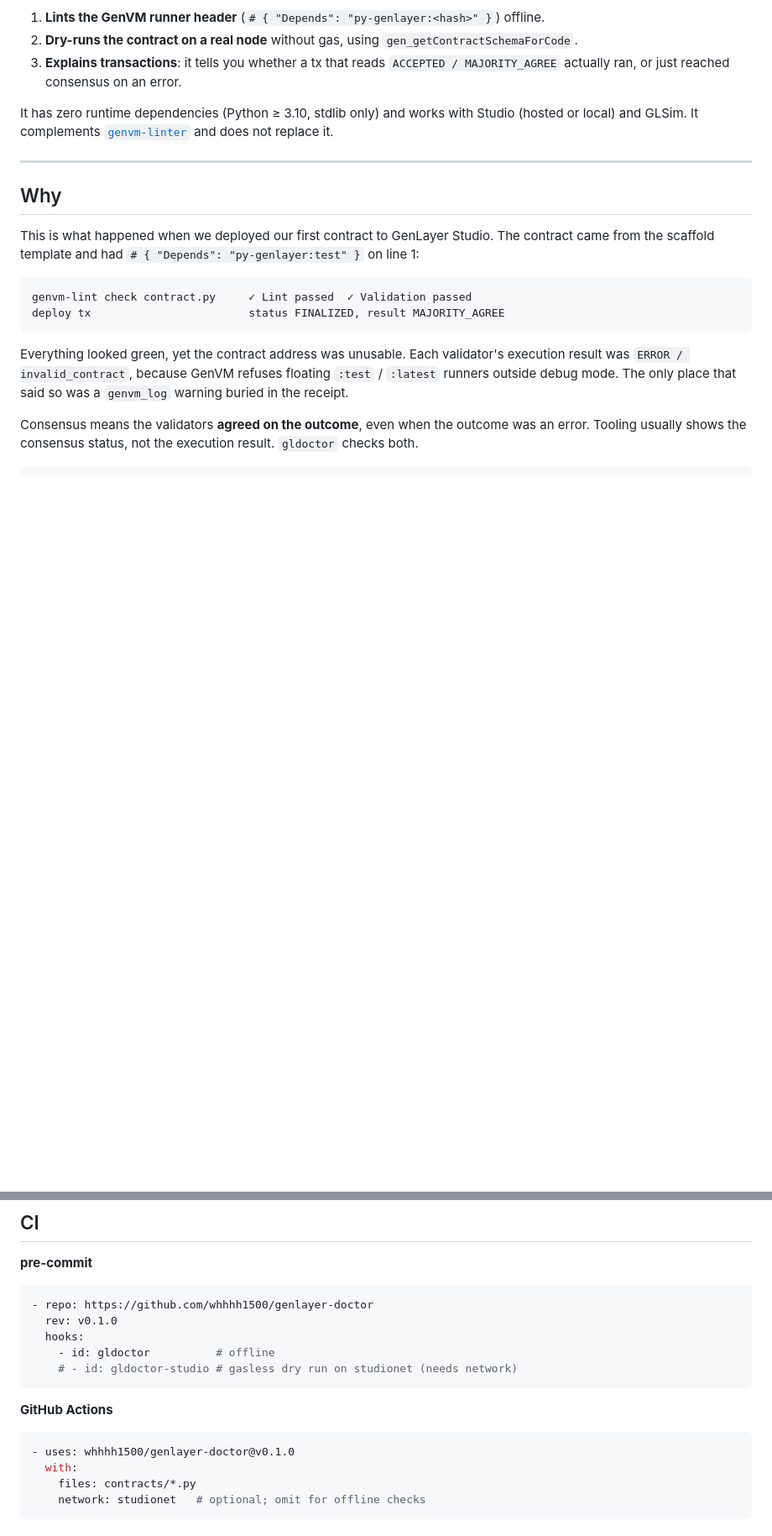
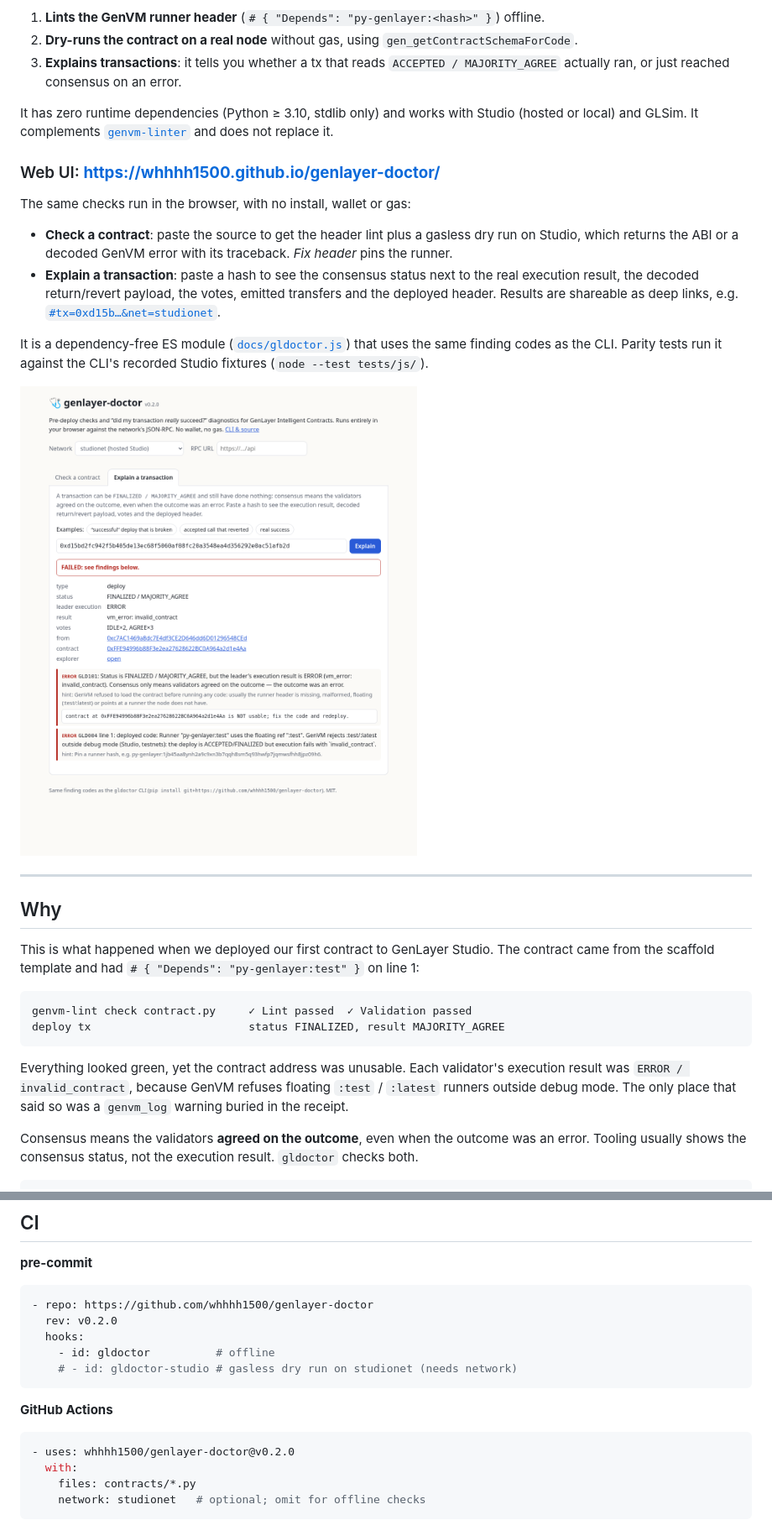
Before and after one commit to whhhh1500/genlayer-doctor, a Markdown page: README.md, 2 parts joined by grey strips. Shown: that part at 84% size. Rendered like a GitHub page; pictures changed too: media/web-explain.png (added); blank space fills up the shorter version.

Commit message:
v0.2.0: web UI on GitHub Pages (contract check + dry run, tx explain), JS port with parity tests

````diff
--- a/README.md
+++ b/README.md
@@ -9,6 +9,16 @@
 3. **Explains transactions**: it tells you whether a tx that reads `ACCEPTED / MAJORITY_AGREE` actually ran, or just reached consensus on an error.
 
 It has zero runtime dependencies (Python ≥ 3.10, stdlib only) and works with Studio (hosted or local) and GLSim. It complements [`genvm-linter`](https://pypi.org/project/genvm-linter/) and does not replace it.
+
+### Web UI: **https://whhhh1500.github.io/genlayer-doctor/**
+
+The same checks run in the browser, with no install, wallet or gas:
+- **Check a contract**: paste the source to get the header lint plus a gasless dry run on Studio, which returns the ABI or a decoded GenVM error with its traceback. *Fix header* pins the runner.
+- **Explain a transaction**: paste a hash to see the consensus status next to the real execution result, the decoded return/revert payload, the votes, emitted transfers and the deployed header. Results are shareable as deep links, e.g. [`#tx=0xd15b…&net=studionet`](https://whhhh1500.github.io/genlayer-doctor/#tx=0xd15bd2fc942f5b405de13ec68f5060af08fc20a3548ea4d356292e0ac51afb2d&net=studionet).
+
+It is a dependency-free ES module ([`docs/gldoctor.js`](docs/gldoctor.js)) that uses the same finding codes as the CLI. Parity tests run it against the CLI's recorded Studio fixtures (`node --test tests/js/`).
+
+![web UI: explain](media/web-explain.png)
 
 ---
 
@@ -124,7 +134,7 @@ Lists studionet, localnet, testnet-asimov and testnet-bradbury with their RPC UR
 **pre-commit**
 ```yaml
 - repo: https://github.com/whhhh1500/genlayer-doctor
-  rev: v0.1.0
+  rev: v0.2.0
   hooks:
     - id: gldoctor          # offline
     # - id: gldoctor-studio # gasless dry run on studionet (needs network)
@@ -132,7 +142,7 @@ Lists studionet, localnet, testnet-asimov and testnet-bradbury with their RPC UR
 
 **GitHub Actions**
 ```yaml
-- uses: whhhh1500/genlayer-doctor@v0.1.0
+- uses: whhhh1500/genlayer-doctor@v0.2.0
   with:
     files: contracts/*.py
     network: studionet   # optional; omit for offline checks
````
Also changed, not shown: other parts of README.md (+7 -1 lines), CHANGELOG.md (+6 -0 lines), media/web-check.png (added), 9 other files.
